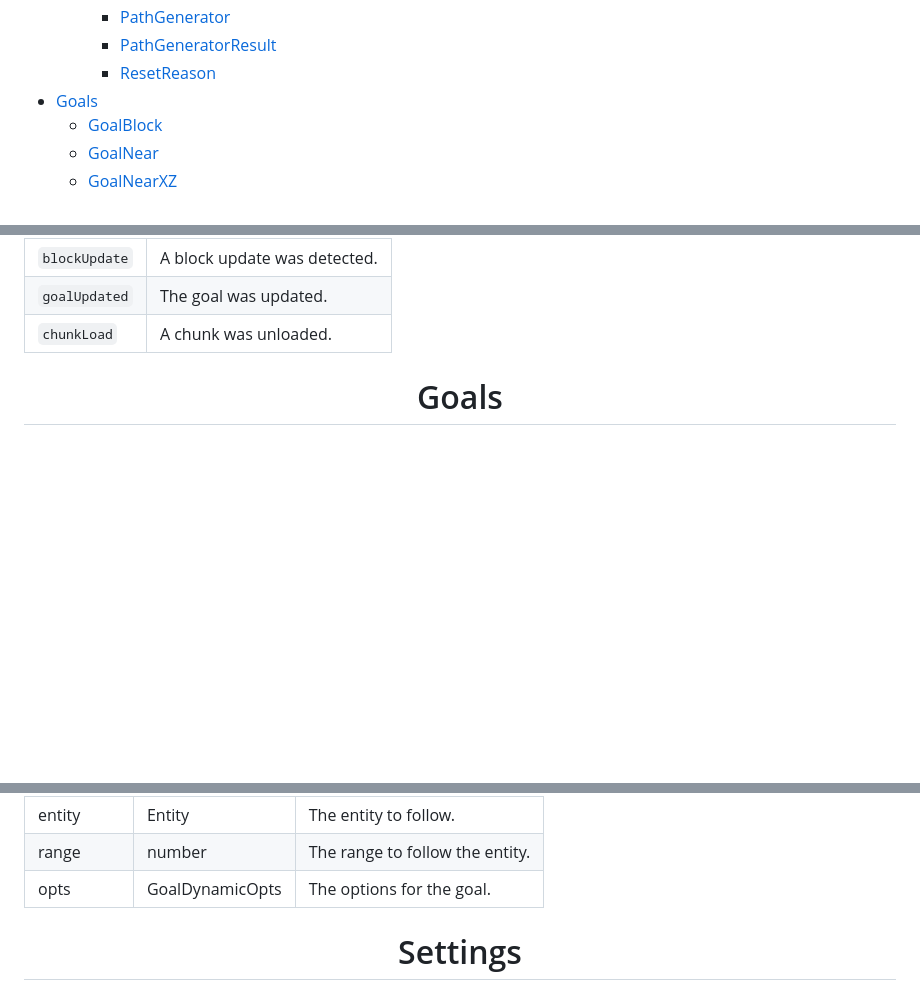
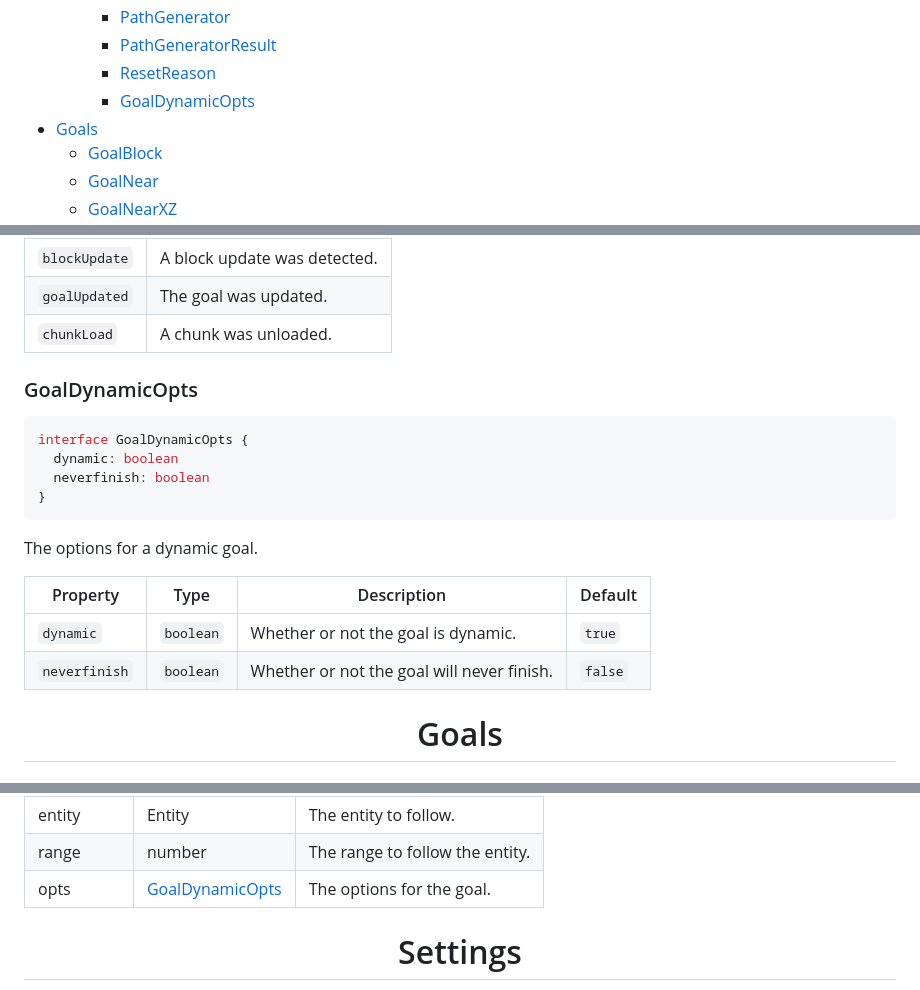
Before and after one commit to Minecraft-Pathfinding/minecraft-pathfinding, a Markdown page: docs/API.md, 3 parts joined by grey strips. GitHub-like rendering; blank space fills up the shorter version.

Commit message:
update API

````diff
--- a/docs/API.md
+++ b/docs/API.md
@@ -12,6 +12,7 @@
     - [PathGenerator](#pathGenerator)
     - [PathGeneratorResult](#pathGeneratorResult)
     - [ResetReason](#resetReason)
+    - [GoalDynamicOpts](#goalDynamicOpts)
 - [Goals](#goals)
   - [GoalBlock](#goalblock)
   - [GoalNear](#goalnear)
@@ -179,6 +180,21 @@ The reason the path was reset. String value.
 | `chunkLoad` | A chunk was unloaded. |
 
 
+<h3> GoalDynamicOpts</h3>
+
+```ts
+interface GoalDynamicOpts {
+  dynamic: boolean
+  neverfinish: boolean
+}
+```
+
+The options for a dynamic goal.
+
+| Property | Type | Description | Default |
+| --- | --- | --- | --- |
+| `dynamic` | `boolean` | Whether or not the goal is dynamic. | `true` |
+| `neverfinish` | `boolean` | Whether or not the goal will never finish. | `false` |
 
 
 
@@ -371,7 +387,7 @@ This goal will have the bot follow the entity chosen.
 | --- | --- | --- |
 | entity | Entity | The entity to follow. |
 | range | number | The range to follow the entity. |
-| opts | GoalDynamicOpts | The options for the goal. |
+| opts | [GoalDynamicOpts](#goalDynamicOpts) | The options for the goal. |
 
 
 
````
